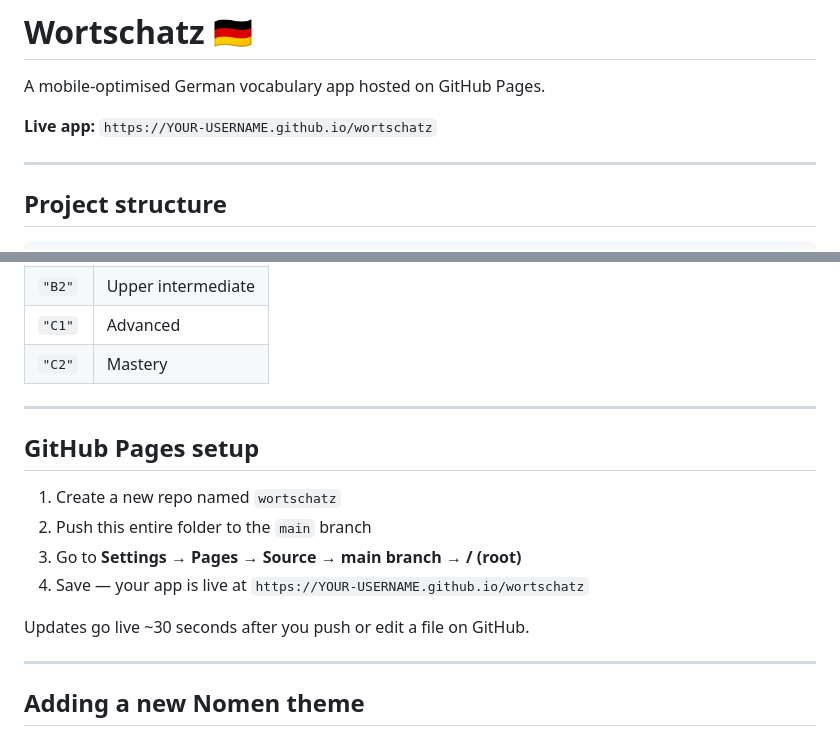
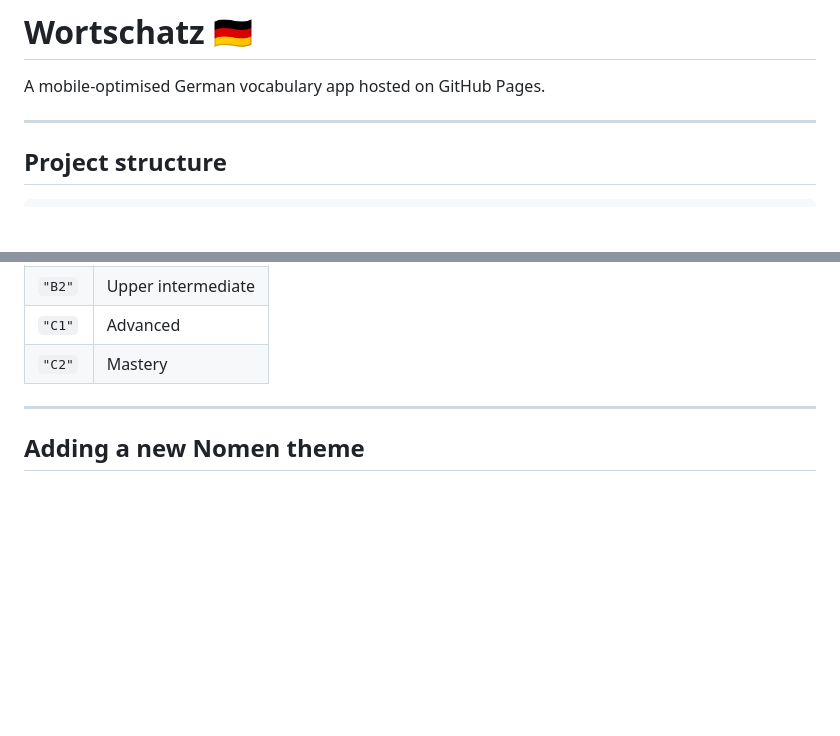
Before and after one commit to sarthakdwivedi/GermanApp, a Markdown page: README.md, 2 parts joined by grey strips. GitHub-like rendering; blank space fills up the shorter version.

```diff
--- a/README.md
+++ b/README.md
@@ -2,7 +2,7 @@
 
 A mobile-optimised German vocabulary app hosted on GitHub Pages.
 
-**Live app:** `https://YOUR-USERNAME.github.io/wortschatz`
+
 
 ---
 
@@ -173,16 +173,7 @@ Remember: valid JSON only — no trailing commas after the last item.
 
 ---
 
-## GitHub Pages setup
 
-1. Create a new repo named `wortschatz`
-2. Push this entire folder to the `main` branch
-3. Go to **Settings → Pages → Source → main branch → / (root)**
-4. Save — your app is live at `https://YOUR-USERNAME.github.io/wortschatz`
-
-Updates go live ~30 seconds after you push or edit a file on GitHub.
-
----
 
 ## Adding a new Nomen theme
 
```
